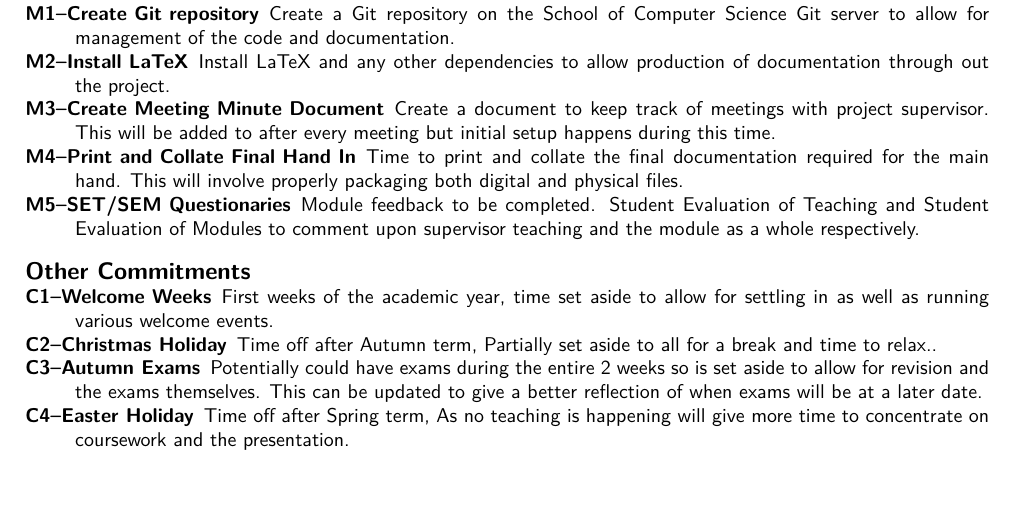
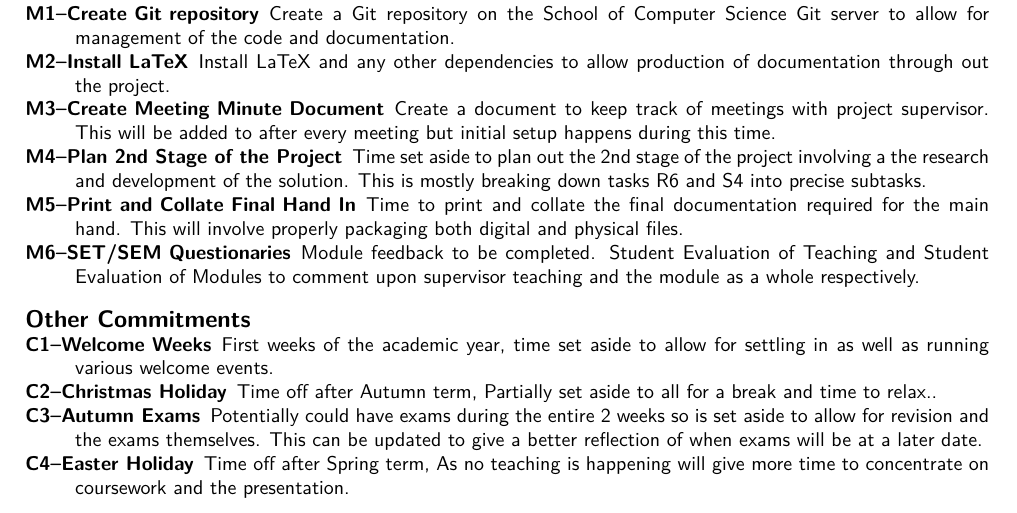
Before and after one commit to Kuldr/G54IRP-DRL-for-GVGAI-Project, a LaTeX document (Documentation/ProjectProposal/ProjectProposal.tex): part of page 3 of 4, cut so that both start at the same text. Compiled offline with pdfLaTeX.

Commit message:
Added task to plan 2nd phase of project

```diff
--- a/Documentation/ProjectProposal/ProjectProposal.tex
+++ b/Documentation/ProjectProposal/ProjectProposal.tex
@@ -163,10 +163,13 @@ Install LaTeX and any other dependencies to allow production of documentation th
 \item [M3--Create Meeting Minute Document]
 Create a document to keep track of meetings with project supervisor.
 This will be added to after every meeting but initial setup happens during this time.
-\item [M4--Print and Collate Final Hand In]
+\item [M4--Plan 2nd Stage of the Project]
+Time set aside to plan out the 2nd stage of the project involving a the research and development of the solution.
+This is mostly breaking down tasks R6 and S4 into precise subtasks.
+\item [M5--Print and Collate Final Hand In]
 Time to print and collate the final documentation required for the main hand.
 This will involve properly packaging both digital and physical files.
-\item [M5--SET/SEM Questionaries]
+\item [M6--SET/SEM Questionaries]
 Module feedback to be completed. Student Evaluation of Teaching and Student Evaluation of Modules to comment upon supervisor teaching and the module as a whole respectively.
 \end{description}
 
```
Also changed, not shown: Documentation/ProjectProposal/ProjectProposal.pdf, 4 other files.
